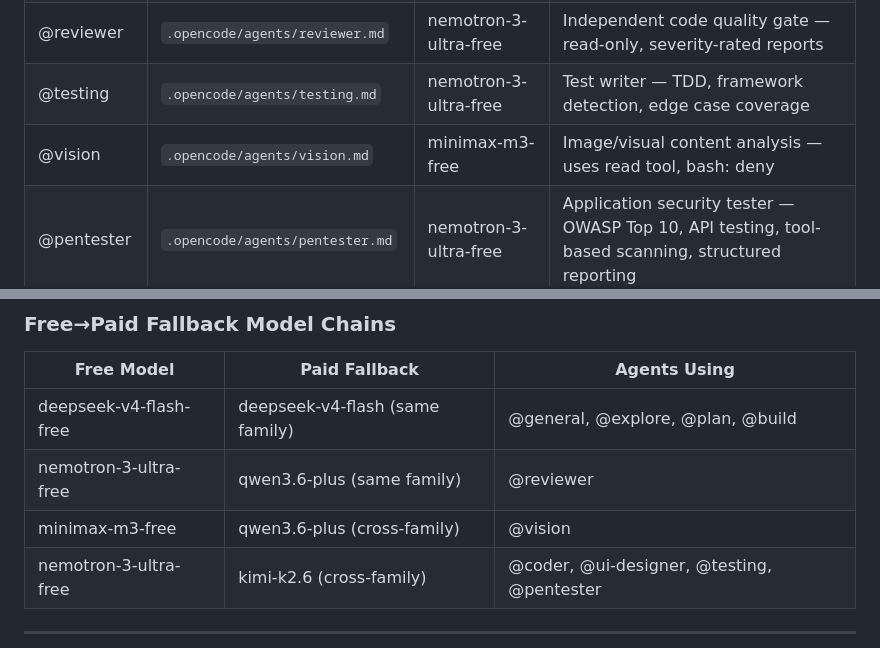
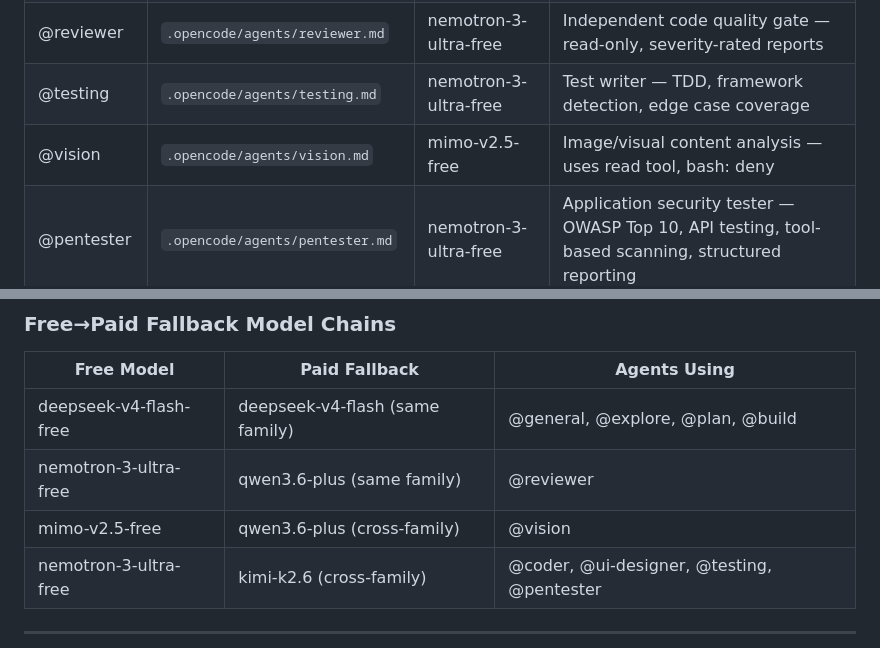
Before and after one commit to Cothek/glitch-engine, a Markdown page: plugins/glitch-skills/skills-registry.md, 2 parts joined by grey strips. GitHub-like rendering.

Commit message:
memory: update @vision model to mimo-v2.5-free

```diff
--- a/plugins/glitch-skills/skills-registry.md
+++ b/plugins/glitch-skills/skills-registry.md
@@ -64,7 +64,7 @@ timestamp: 2026-06-24T00:00:00Z
 | @ui-designer | `.opencode/agents/ui-designer.md` | nemotron-3-ultra-free | Senior UI designer — shadcn/ui, Radix, Tailwind v4, anti-slop rules |
 | @reviewer | `.opencode/agents/reviewer.md` | nemotron-3-ultra-free | Independent code quality gate — read-only, severity-rated reports |
 | @testing | `.opencode/agents/testing.md` | nemotron-3-ultra-free | Test writer — TDD, framework detection, edge case coverage |
-| @vision | `.opencode/agents/vision.md` | minimax-m3-free | Image/visual content analysis — uses read tool, bash: deny |
+| @vision | `.opencode/agents/vision.md` | mimo-v2.5-free | Image/visual content analysis — uses read tool, bash: deny |
 | @pentester | `.opencode/agents/pentester.md` | nemotron-3-ultra-free | Application security tester — OWASP Top 10, API testing, tool-based scanning, structured reporting |
 | @glitch-omni | `.opencode/agents/glitch-omni.md` | deepseek-v4-flash | Direct-execution variant — no delegation, does everything itself. Alternative primary for Normal mode. |
 
@@ -87,7 +87,7 @@ timestamp: 2026-06-24T00:00:00Z
 |------------|--------------|-------------|
 | deepseek-v4-flash-free | deepseek-v4-flash (same family) | @general, @explore, @plan, @build |
 | nemotron-3-ultra-free | qwen3.6-plus (same family) | @reviewer |
-| minimax-m3-free | qwen3.6-plus (cross-family) | @vision |
+| mimo-v2.5-free | qwen3.6-plus (cross-family) | @vision |
 | nemotron-3-ultra-free | kimi-k2.6 (cross-family) | @coder, @ui-designer, @testing, @pentester |
 
 ---
```
